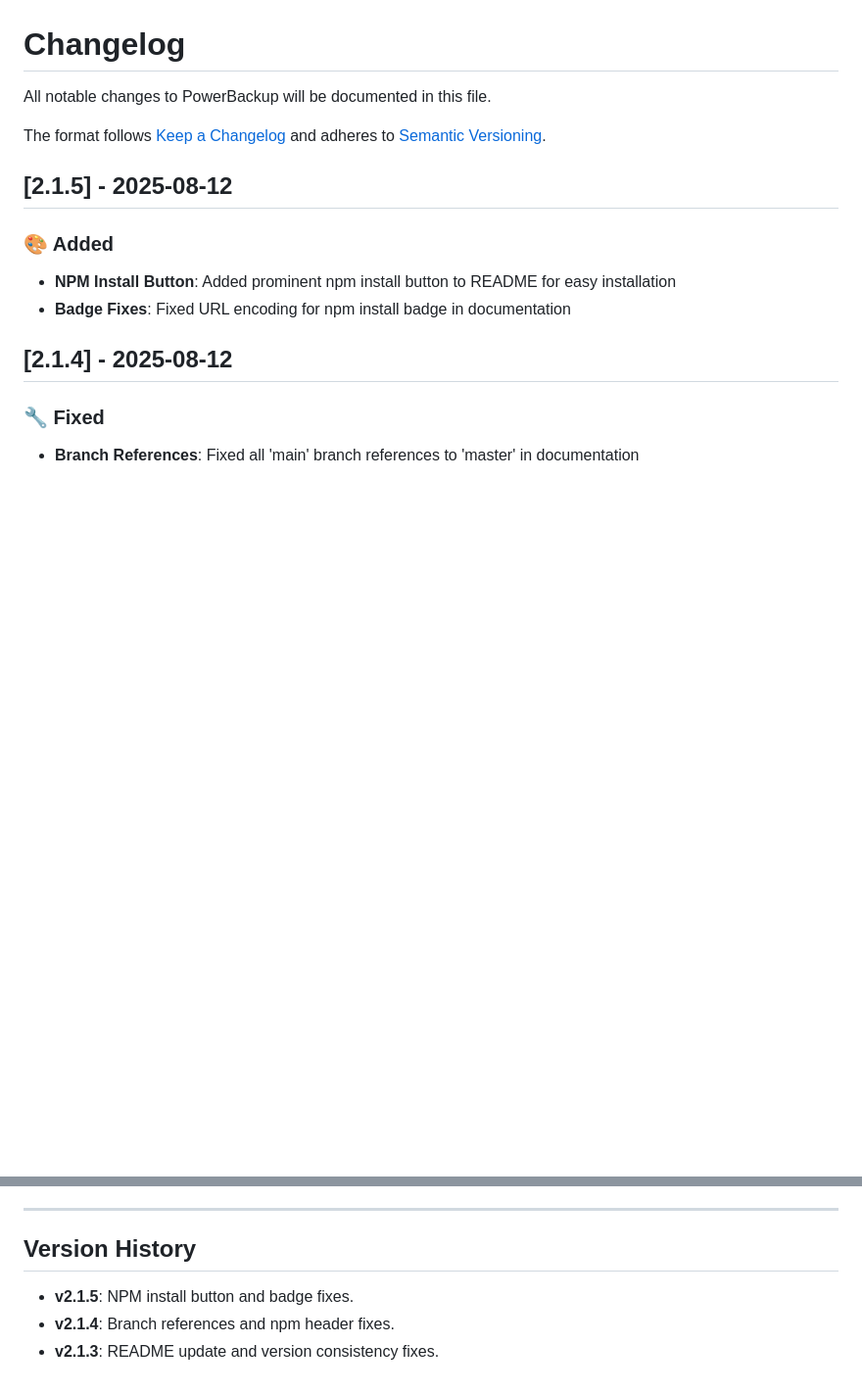
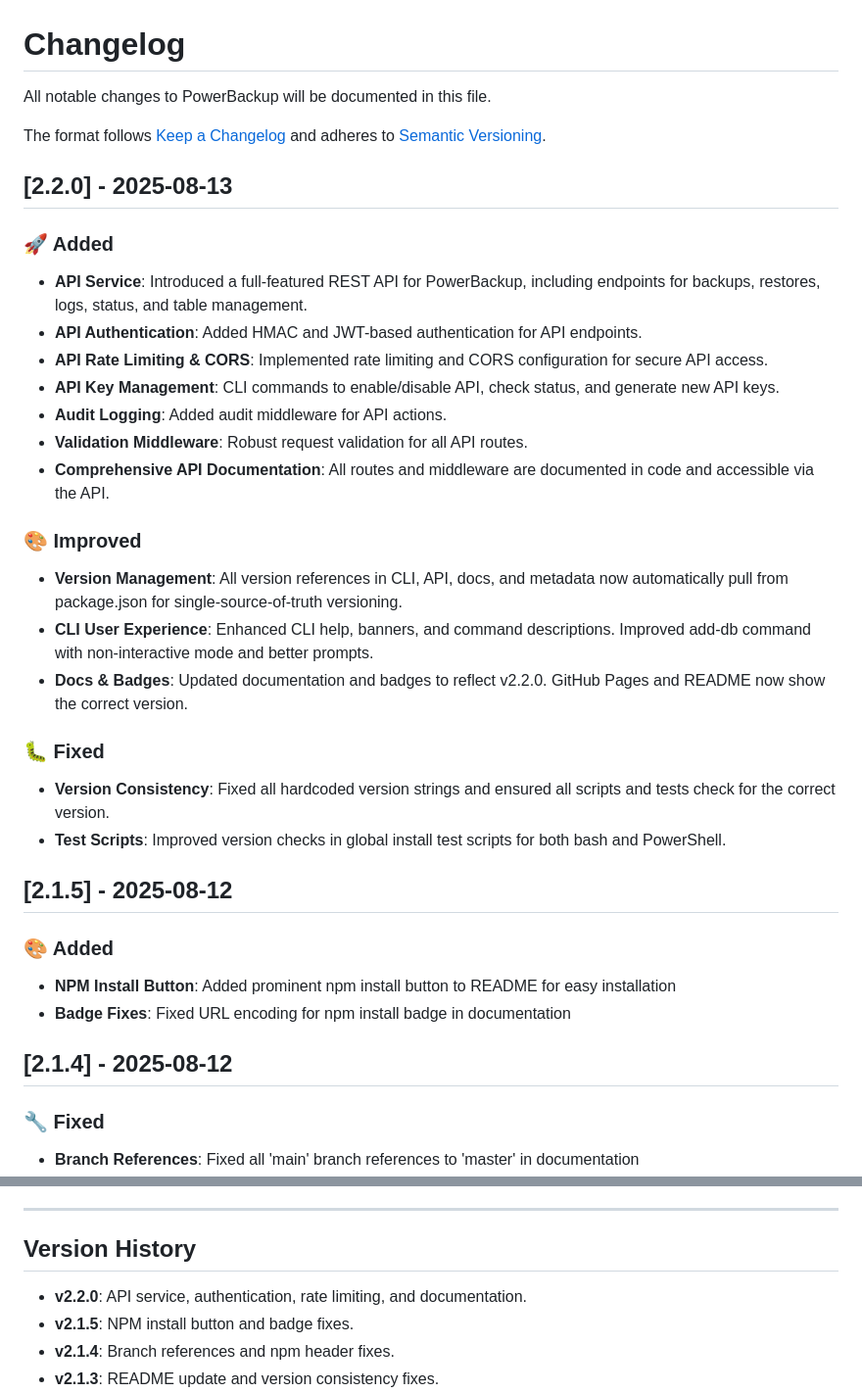
Before and after one commit to anonnion/powerbackup, a Markdown page: CHANGELOG.md, 2 parts joined by grey strips. Shown at 98% size. GitHub-like rendering; blank space fills up the shorter version.

Commit message:
docs: update changelog for v2.2.0 release

```diff
--- a/CHANGELOG.md
+++ b/CHANGELOG.md
@@ -3,6 +3,29 @@
 All notable changes to PowerBackup will be documented in this file.
 
 The format follows [Keep a Changelog](https://keepachangelog.com/en/1.0.0/) and adheres to [Semantic Versioning](https://semver.org/spec/v2.0.0.html).
+
+## \[2.2.0] - 2025-08-13
+
+### 🚀 Added
+
+* **API Service**: Introduced a full-featured REST API for PowerBackup, including endpoints for backups, restores, logs, status, and table management.
+* **API Authentication**: Added HMAC and JWT-based authentication for API endpoints.
+* **API Rate Limiting & CORS**: Implemented rate limiting and CORS configuration for secure API access.
+* **API Key Management**: CLI commands to enable/disable API, check status, and generate new API keys.
+* **Audit Logging**: Added audit middleware for API actions.
+* **Validation Middleware**: Robust request validation for all API routes.
+* **Comprehensive API Documentation**: All routes and middleware are documented in code and accessible via the API.
+
+### 🎨 Improved
+
+* **Version Management**: All version references in CLI, API, docs, and metadata now automatically pull from package.json for single-source-of-truth versioning.
+* **CLI User Experience**: Enhanced CLI help, banners, and command descriptions. Improved add-db command with non-interactive mode and better prompts.
+* **Docs & Badges**: Updated documentation and badges to reflect v2.2.0. GitHub Pages and README now show the correct version.
+
+### 🐛 Fixed
+
+* **Version Consistency**: Fixed all hardcoded version strings and ensured all scripts and tests check for the correct version.
+* **Test Scripts**: Improved version checks in global install test scripts for both bash and PowerShell.
 
 ## \[2.1.5] - 2025-08-12
 
@@ -204,6 +227,7 @@ The format follows [Keep a Changelog](https://keepachangelog.com/en/1.0.0/) and
 
 ## Version History
 
+* **v2.2.0**: API service, authentication, rate limiting, and documentation.
 * **v2.1.5**: NPM install button and badge fixes.
 * **v2.1.4**: Branch references and npm header fixes.
 * **v2.1.3**: README update and version consistency fixes.
```
